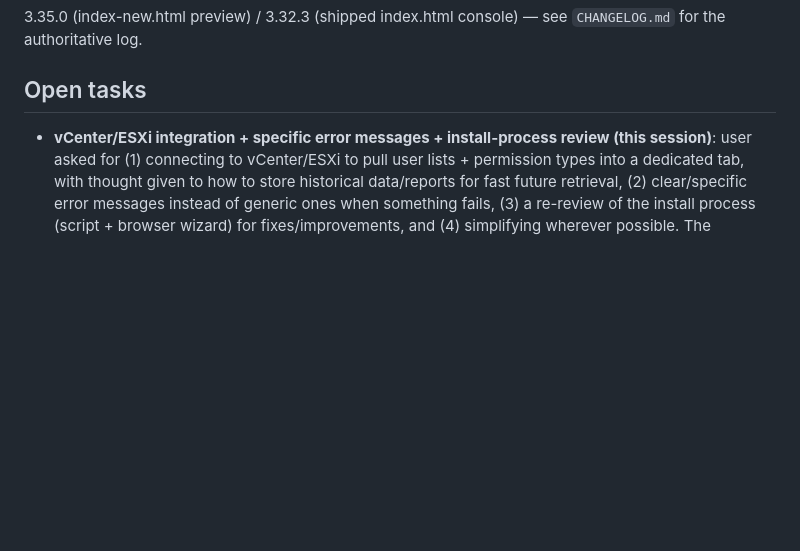
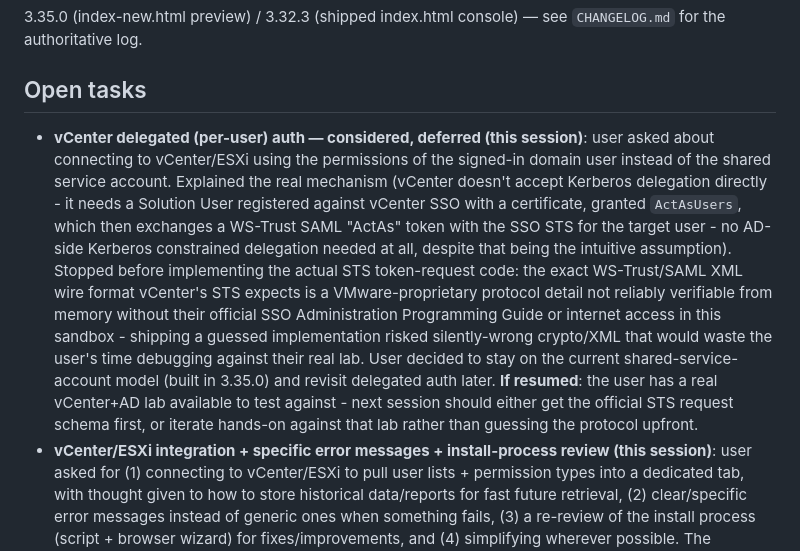
Before and after one commit to Rendi1984/DSMT, a Markdown page: PROGRESS.md, the part around the change. Rendered like a GitHub page; blank space fills up the shorter version.

Commit message:
Document vCenter delegated-auth exploration, deferred per user decision

```diff
--- a/PROGRESS.md
+++ b/PROGRESS.md
@@ -11,6 +11,26 @@ pick up immediately.
 `CHANGELOG.md` for the authoritative log.
 
 ## Open tasks
+- **vCenter delegated (per-user) auth — considered, deferred (this
+  session)**: user asked about connecting to vCenter/ESXi using the
+  permissions of the signed-in domain user instead of the shared service
+  account. Explained the real mechanism (vCenter doesn't accept Kerberos
+  delegation directly - it needs a Solution User registered against
+  vCenter SSO with a certificate, granted `ActAsUsers`, which then
+  exchanges a WS-Trust SAML "ActAs" token with the SSO STS for the target
+  user - no AD-side Kerberos constrained delegation needed at all, despite
+  that being the intuitive assumption). Stopped before implementing the
+  actual STS token-request code: the exact WS-Trust/SAML XML wire format
+  vCenter's STS expects is a VMware-proprietary protocol detail not
+  reliably verifiable from memory without their official SSO
+  Administration Programming Guide or internet access in this sandbox -
+  shipping a guessed implementation risked silently-wrong crypto/XML that
+  would waste the user's time debugging against their real lab. User
+  decided to stay on the current shared-service-account model (built in
+  3.35.0) and revisit delegated auth later. **If resumed**: the user has a
+  real vCenter+AD lab available to test against - next session should
+  either get the official STS request schema first, or iterate
+  hands-on against that lab rather than guessing the protocol upfront.
 - **vCenter/ESXi integration + specific error messages + install-process
   review (this session)**: user asked for (1) connecting to vCenter/ESXi to
   pull user lists + permission types into a dedicated tab, with thought
```
